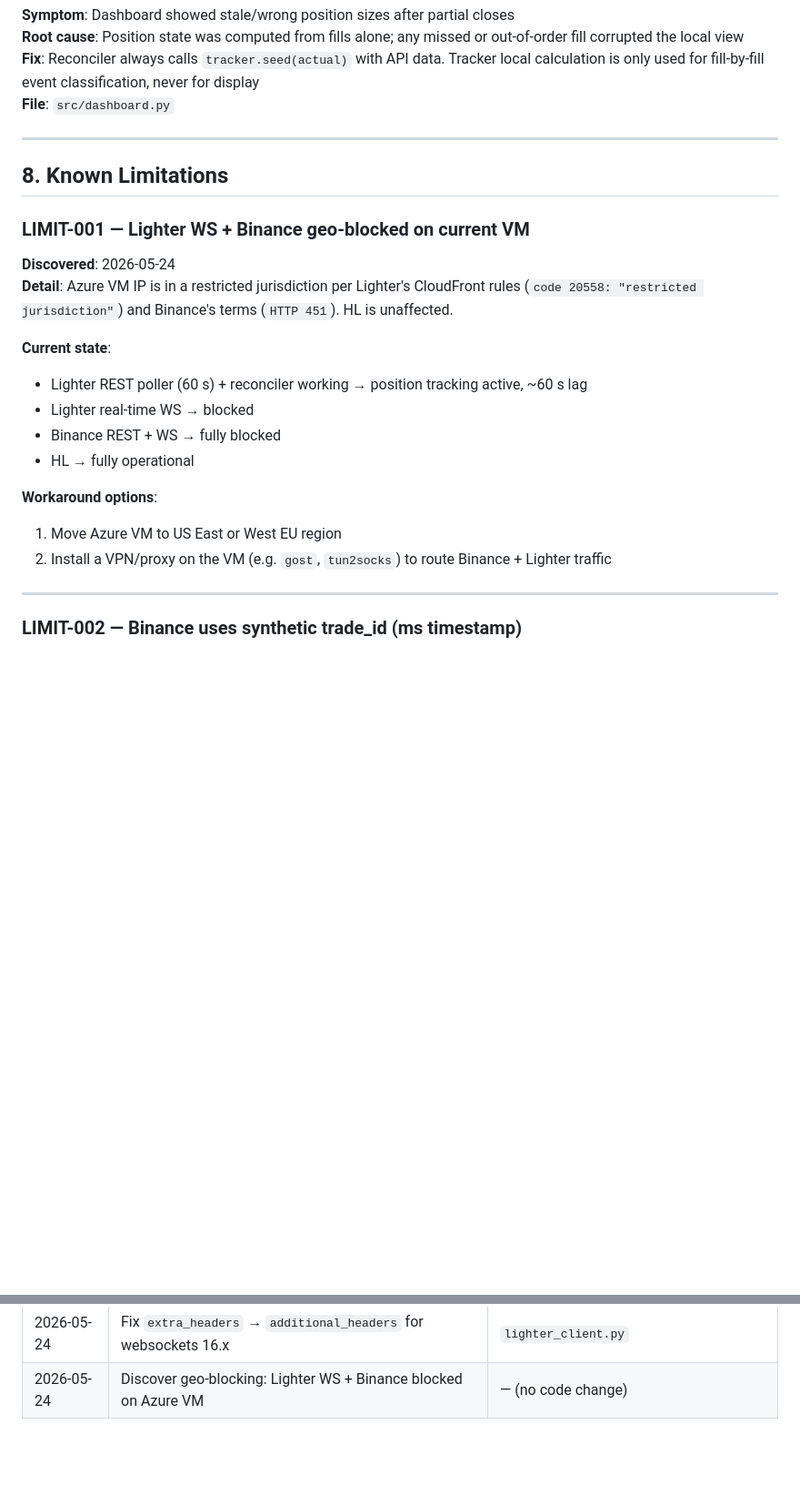
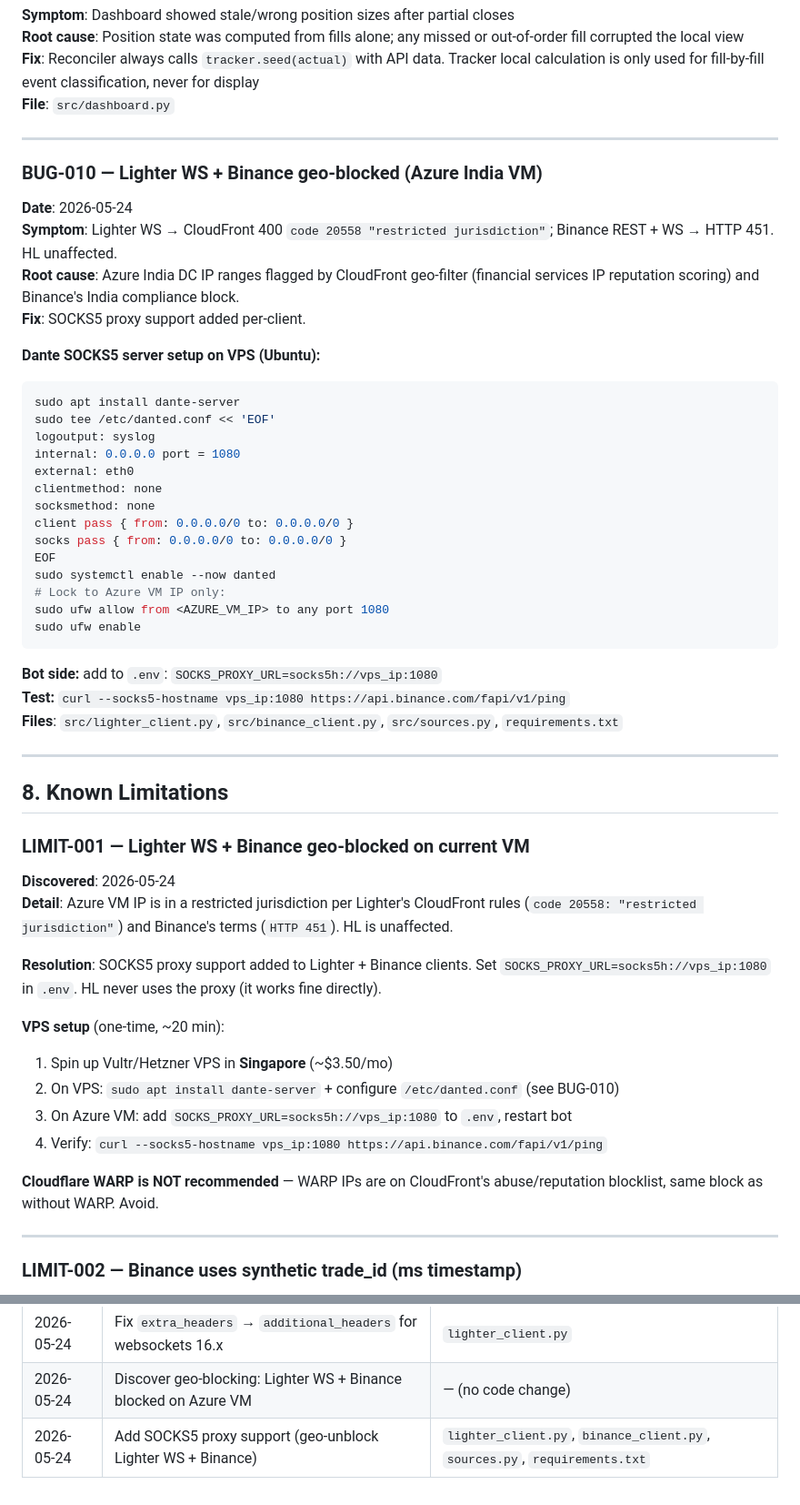
Before and after one commit to nag-31/lighter-trade-bot, a Markdown page: PROCESS.md, 2 parts joined by grey strips. Shown at 91% size. GitHub-like rendering; blank space fills up the shorter version.

Commit message:
Update PROCESS.md: geo-blocking fix, BUG-010, LIMIT-001 resolution
Co-Authored-By: Claude Sonnet 4.6 <noreply@anthropic.com>

````diff
--- a/PROCESS.md
+++ b/PROCESS.md
@@ -339,6 +339,38 @@ calculation is only used for fill-by-fill event classification, never for displa
 
 ---
 
+### BUG-010 — Lighter WS + Binance geo-blocked (Azure India VM)
+**Date**: 2026-05-24
+**Symptom**: Lighter WS → CloudFront 400 `code 20558 "restricted jurisdiction"`;
+Binance REST + WS → HTTP 451. HL unaffected.
+**Root cause**: Azure India DC IP ranges flagged by CloudFront geo-filter (financial
+services IP reputation scoring) and Binance's India compliance block.
+**Fix**: SOCKS5 proxy support added per-client.
+
+**Dante SOCKS5 server setup on VPS (Ubuntu):**
+```bash
+sudo apt install dante-server
+sudo tee /etc/danted.conf << 'EOF'
+logoutput: syslog
+internal: 0.0.0.0 port = 1080
+external: eth0
+clientmethod: none
+socksmethod: none
+client pass { from: 0.0.0.0/0 to: 0.0.0.0/0 }
+socks pass { from: 0.0.0.0/0 to: 0.0.0.0/0 }
+EOF
+sudo systemctl enable --now danted
+# Lock to Azure VM IP only:
+sudo ufw allow from <AZURE_VM_IP> to any port 1080
+sudo ufw enable
+```
+
+**Bot side:** add to `.env`: `SOCKS_PROXY_URL=socks5h://vps_ip:1080`
+**Test:** `curl --socks5-hostname vps_ip:1080 https://api.binance.com/fapi/v1/ping`
+**Files**: `src/lighter_client.py`, `src/binance_client.py`, `src/sources.py`, `requirements.txt`
+
+---
+
 ## 8. Known Limitations
 
 ### LIMIT-001 — Lighter WS + Binance geo-blocked on current VM
@@ -347,15 +379,18 @@ calculation is only used for fill-by-fill event classification, never for displa
 (`code 20558: "restricted jurisdiction"`) and Binance's terms (`HTTP 451`).
 HL is unaffected.
 
-**Current state**:
-- Lighter REST poller (60 s) + reconciler working → position tracking active, ~60 s lag
-- Lighter real-time WS → blocked
-- Binance REST + WS → fully blocked
-- HL → fully operational
+**Resolution**: SOCKS5 proxy support added to Lighter + Binance clients.
+Set `SOCKS_PROXY_URL=socks5h://vps_ip:1080` in `.env`.
+HL never uses the proxy (it works fine directly).
 
-**Workaround options**:
-1. Move Azure VM to US East or West EU region
-2. Install a VPN/proxy on the VM (e.g. `gost`, `tun2socks`) to route Binance + Lighter traffic
+**VPS setup** (one-time, ~20 min):
+1. Spin up Vultr/Hetzner VPS in **Singapore** (~$3.50/mo)
+2. On VPS: `sudo apt install dante-server` + configure `/etc/danted.conf` (see BUG-010)
+3. On Azure VM: add `SOCKS_PROXY_URL=socks5h://vps_ip:1080` to `.env`, restart bot
+4. Verify: `curl --socks5-hostname vps_ip:1080 https://api.binance.com/fapi/v1/ping`
+
+**Cloudflare WARP is NOT recommended** — WARP IPs are on CloudFront's
+abuse/reputation blocklist, same block as without WARP. Avoid.
 
 ---
 
@@ -409,3 +444,4 @@ This may differ slightly from exchange-calculated PnL due to fee deduction.
 | 2026-05-24 | Add Binance USDT-M Futures source | `binance_client.py`, `sources.py`, `config.yaml` |
 | 2026-05-24 | Fix `extra_headers` → `additional_headers` for websockets 16.x | `lighter_client.py` |
 | 2026-05-24 | Discover geo-blocking: Lighter WS + Binance blocked on Azure VM | — (no code change) |
+| 2026-05-24 | Add SOCKS5 proxy support (geo-unblock Lighter WS + Binance) | `lighter_client.py`, `binance_client.py`, `sources.py`, `requirements.txt` |
````
